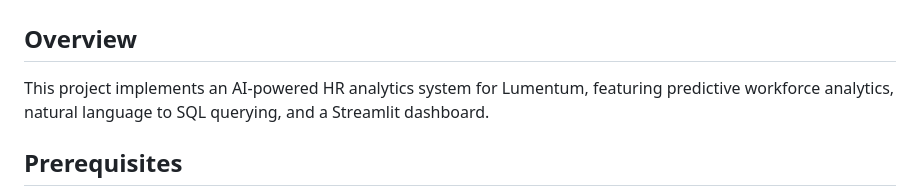
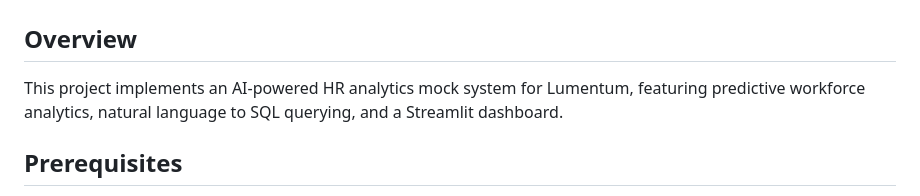
Before and after one commit to Dogiparthi-Sharada/employee-flight-risk-ai-engine, a Markdown page: QUICKSTART.md, the part around the change. Rendered like a GitHub page.

```diff
--- a/QUICKSTART.md
+++ b/QUICKSTART.md
@@ -1,7 +1,7 @@
 # Lumentum HR AI System - Quickstart Guide
 
 ## Overview
-This project implements an AI-powered HR analytics system for Lumentum, featuring predictive workforce analytics, natural language to SQL querying, and a Streamlit dashboard.
+This project implements an AI-powered HR analytics mock system for Lumentum, featuring predictive workforce analytics, natural language to SQL querying, and a Streamlit dashboard.
 
 ## Prerequisites
 - Python 3.8+
```
